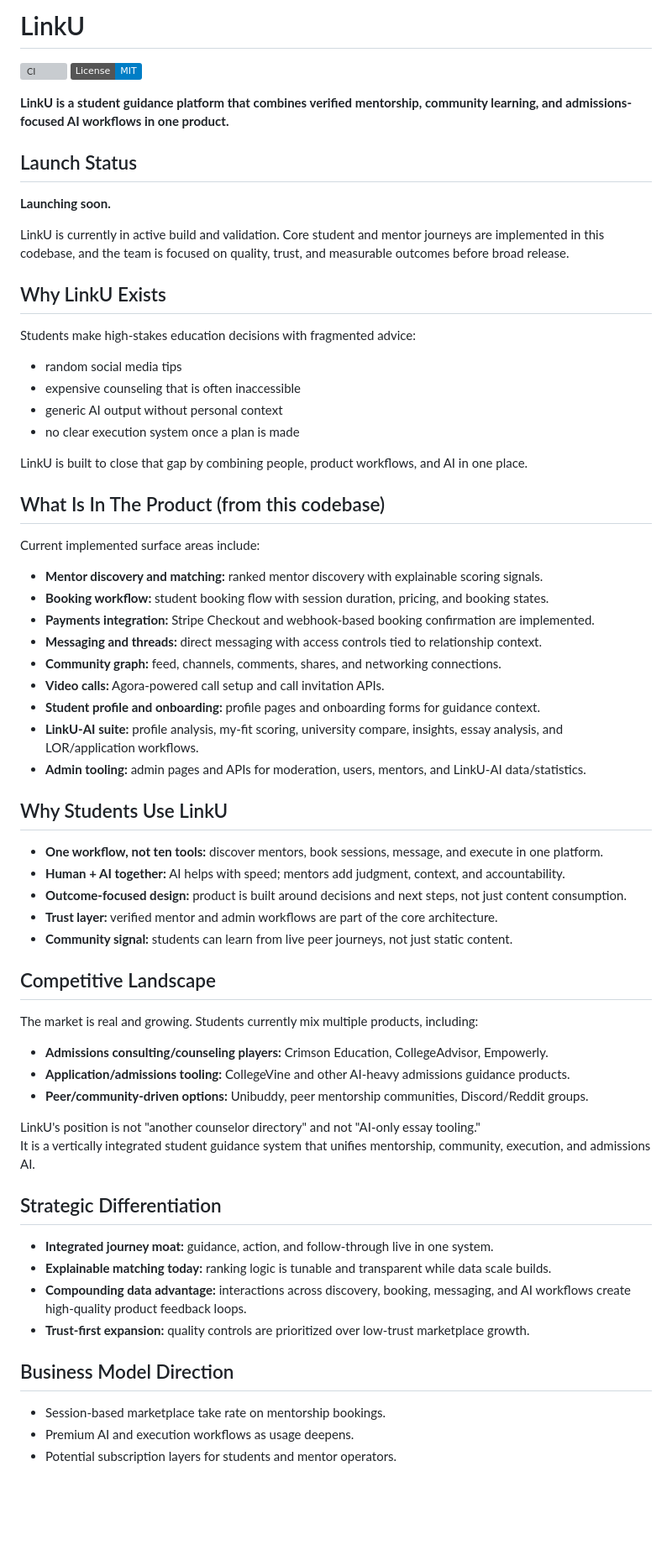
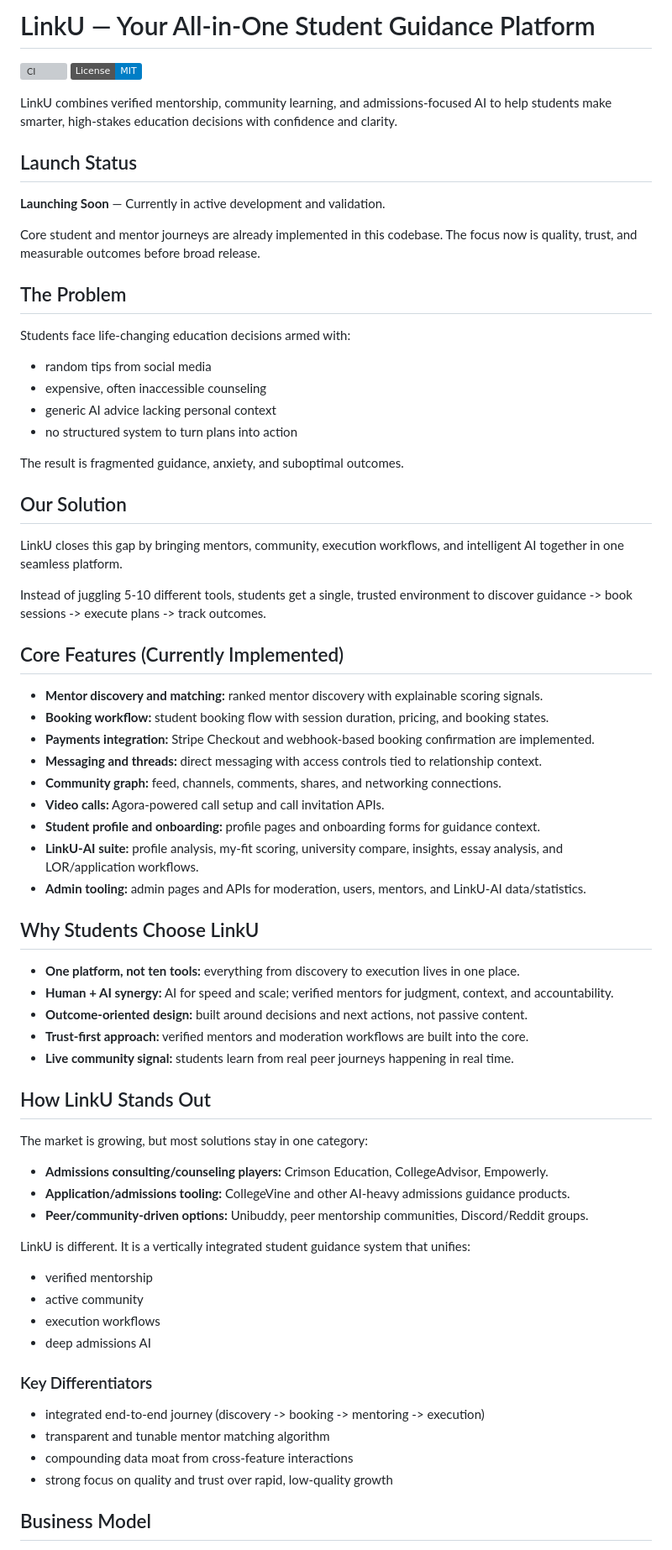
Before and after one commit to rsd-darshan/LinkU, a Markdown page: README.md, the part around one of its changes. Shown at 84% size. Rendered like a GitHub page; badges without logos; blank space fills up the shorter version; grey boxes are pictures that could not be loaded.

Commit message:
docs: sharpen README narrative and market positioning
Restructure the README into a clearer problem-solution story with stronger differentiation, launch messaging, and engineer docs links while staying aligned with implemented features.

Made-with: Cursor

```diff
--- a/README.md
+++ b/README.md
@@ -1,30 +1,34 @@
-# LinkU
+# LinkU — Your All-in-One Student Guidance Platform
 
 [![CI](https://github.com/rsd-darshan/LinkU/actions/workflows/ci.yml/badge.svg)](https://github.com/rsd-darshan/LinkU/actions/workflows/ci.yml)
 [![License: MIT](https://img.shields.io/badge/License-MIT-blue.svg)](./LICENSE)
 
-**LinkU is a student guidance platform that combines verified mentorship, community learning, and admissions-focused AI workflows in one product.**
+LinkU combines verified mentorship, community learning, and admissions-focused AI to help students make smarter, high-stakes education decisions with confidence and clarity.
 
 ## Launch Status
 
-**Launching soon.**
+**Launching Soon** — Currently in active development and validation.
 
-LinkU is currently in active build and validation. Core student and mentor journeys are implemented in this codebase, and the team is focused on quality, trust, and measurable outcomes before broad release.
+Core student and mentor journeys are already implemented in this codebase. The focus now is quality, trust, and measurable outcomes before broad release.
 
-## Why LinkU Exists
+## The Problem
 
-Students make high-stakes education decisions with fragmented advice:
+Students face life-changing education decisions armed with:
 
-- random social media tips
-- expensive counseling that is often inaccessible
-- generic AI output without personal context
-- no clear execution system once a plan is made
+- random tips from social media
+- expensive, often inaccessible counseling
+- generic AI advice lacking personal context
+- no structured system to turn plans into action
 
-LinkU is built to close that gap by combining people, product workflows, and AI in one place.
+The result is fragmented guidance, anxiety, and suboptimal outcomes.
 
-## What Is In The Product (from this codebase)
+## Our Solution
 
-Current implemented surface areas include:
+LinkU closes this gap by bringing mentors, community, execution workflows, and intelligent AI together in one seamless platform.
+
+Instead of juggling 5-10 different tools, students get a single, trusted environment to discover guidance -> book sessions -> execute plans -> track outcomes.
+
+## Core Features (Currently Implemented)
 
 - **Mentor discovery and matching:** ranked mentor discovery with explainable scoring signals.
 - **Booking workflow:** student booking flow with session duration, pricing, and booking states.
@@ -36,35 +40,35 @@ Current implemented surface areas include:
 - **LinkU-AI suite:** profile analysis, my-fit scoring, university compare, insights, essay analysis, and LOR/application workflows.
 - **Admin tooling:** admin pages and APIs for moderation, users, mentors, and LinkU-AI data/statistics.
 
-## Why Students Use LinkU
+## Why Students Choose LinkU
 
-- **One workflow, not ten tools:** discover mentors, book sessions, message, and execute in one platform.
-- **Human + AI together:** AI helps with speed; mentors add judgment, context, and accountability.
-- **Outcome-focused design:** product is built around decisions and next steps, not just content consumption.
-- **Trust layer:** verified mentor and admin workflows are part of the core architecture.
-- **Community signal:** students can learn from live peer journeys, not just static content.
+- **One platform, not ten tools:** everything from discovery to execution lives in one place.
+- **Human + AI synergy:** AI for speed and scale; verified mentors for judgment, context, and accountability.
+- **Outcome-oriented design:** built around decisions and next actions, not passive content.
+- **Trust-first approach:** verified mentors and moderation workflows are built into the core.
+- **Live community signal:** students learn from real peer journeys happening in real time.
 
-## Competitive Landscape
+## How LinkU Stands Out
 
-The market is real and growing. Students currently mix multiple products, including:
+The market is growing, but most solutions stay in one category:
 
 - **Admissions consulting/counseling players:** Crimson Education, CollegeAdvisor, Empowerly.
 - **Application/admissions tooling:** CollegeVine and other AI-heavy admissions guidance products.
 - **Peer/community-driven options:** Unibuddy, peer mentorship communities, Discord/Reddit groups.
 
-LinkU's position is not "another counselor directory" and not "AI-only essay tooling."
-It is a vertically integrated student guidance system that unifies mentorship, community, execution, and admissions AI.
+LinkU is different. It is a vertically integrated student guidance system that unifies:
 
-## Strategic Differentiation
+- verified mentorship
+- active community
+- execution workflows
+- deep admissions AI
 
-- **Integrated journey moat:** guidance, action, and follow-through live in one system.
-- **Explainable matching today:** ranking logic is tunable and transparent while data scale builds.
-- **Compounding data advantage:** interactions across discovery, booking, messaging, and AI workflows create high-quality product feedback loops.
-- **Trust-first expansion:** quality controls are prioritized over low-trust marketplace growth.
+### Key Differentiators
 
-## Business Model Direction
+- integrated end-to-end journey (discovery -> booking -> mentoring -> execution)
+- transparent and tunable mentor matching algorithm
+- compounding data moat from cross-feature interactions
+- strong focus on quality and trust over rapid, low-quality growth
 
-- Session-based marketplace take rate on mentorship bookings.
-- Premium AI and execution workflows as usage deepens.
-- Potential subscription layers for students and mentor operators.
+## Business Model
 
```
Also changed, not shown: other parts of README.md (+14 -8 lines).
